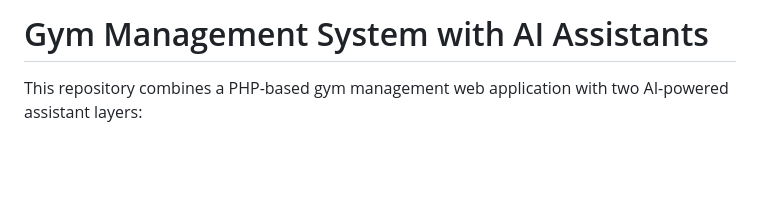
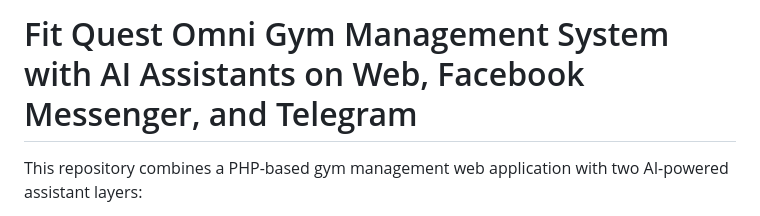
Before and after one commit to mdalaminece/CSE299-Project, a Markdown page: README.md, the part around the change. GitHub-like rendering; blank space fills up the shorter version.

```diff
--- a/README.md
+++ b/README.md
@@ -1,4 +1,5 @@
-# Gym Management System with AI Assistants
+# Fit Quest Omni  Gym Management System with AI Assistants on Web, Facebook Messenger, and Telegram
+
 
 This repository combines a PHP-based gym management web application with two AI-powered assistant layers:
 
```
